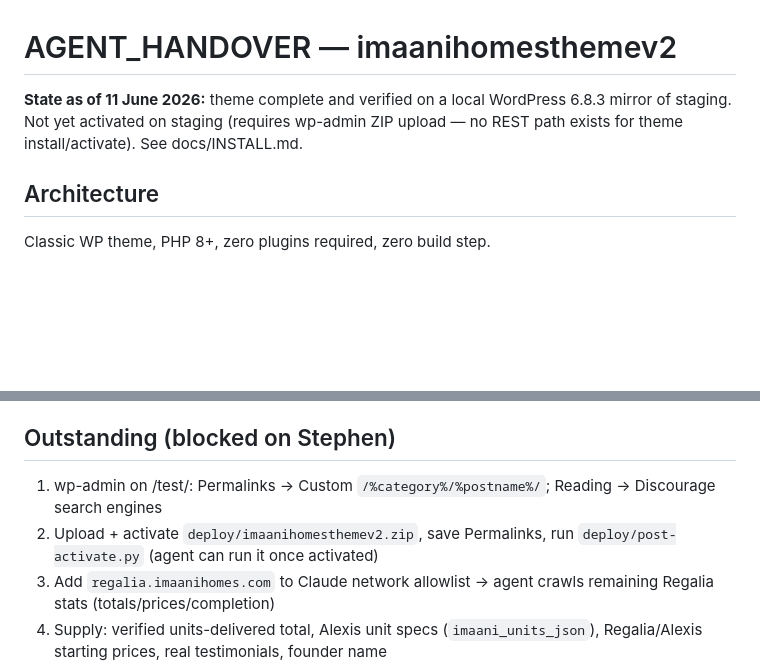
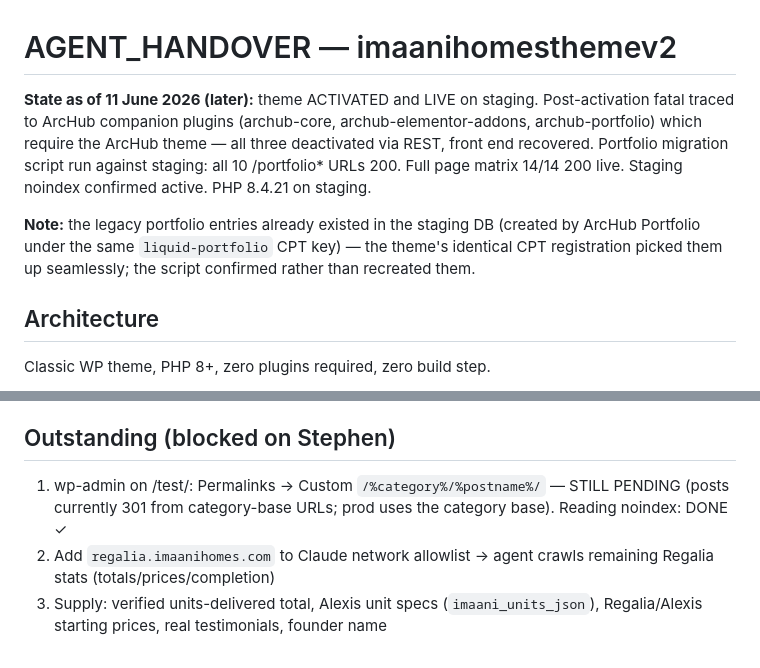
Before and after one commit to aidooonline/imaanihomesthemev2, a Markdown page: docs/AGENT_HANDOVER.md, 2 parts joined by grey strips. Rendered like a GitHub page; blank space fills up the shorter version.

Commit message:
Staging live: ArcHub companion plugins deactivated (fatal fix), portfolio URLs verified 200, matrix green

```diff
--- a/docs/AGENT_HANDOVER.md
+++ b/docs/AGENT_HANDOVER.md
@@ -1,6 +1,8 @@
 # AGENT_HANDOVER — imaanihomesthemev2
 
-**State as of 11 June 2026:** theme complete and verified on a local WordPress 6.8.3 mirror of staging. Not yet activated on staging (requires wp-admin ZIP upload — no REST path exists for theme install/activate). See docs/INSTALL.md.
+**State as of 11 June 2026 (later):** theme ACTIVATED and LIVE on staging. Post-activation fatal traced to ArcHub companion plugins (archub-core, archub-elementor-addons, archub-portfolio) which require the ArcHub theme — all three deactivated via REST, front end recovered. Portfolio migration script run against staging: all 10 /portfolio* URLs 200. Full page matrix 14/14 200 live. Staging noindex confirmed active. PHP 8.4.21 on staging.
+
+**Note:** the legacy portfolio entries already existed in the staging DB (created by ArcHub Portfolio under the same `liquid-portfolio` CPT key) — the theme's identical CPT registration picked them up seamlessly; the script confirmed rather than recreated them.
 
 ## Architecture
 
@@ -70,8 +72,7 @@ theme/imaanihomesthemev2/
 
 ## Outstanding (blocked on Stephen)
 
-1. wp-admin on /test/: Permalinks → Custom `/%category%/%postname%/`; Reading → Discourage search engines
-2. Upload + activate `deploy/imaanihomesthemev2.zip`, save Permalinks, run `deploy/post-activate.py` (agent can run it once activated)
+1. wp-admin on /test/: Permalinks → Custom `/%category%/%postname%/` — STILL PENDING (posts currently 301 from category-base URLs; prod uses the category base). Reading noindex: DONE ✓
 3. Add `regalia.imaanihomes.com` to Claude network allowlist → agent crawls remaining Regalia stats (totals/prices/completion)
 4. Supply: verified units-delivered total, Alexis unit specs (`imaani_units_json`), Regalia/Alexis starting prices, real testimonials, founder name
 5. Decide: LeadCapture wiring for form submissions (hook point ready), perf-plugin reactivation, repurpose-vs-noindex for the 6 demo portfolio entries
```
